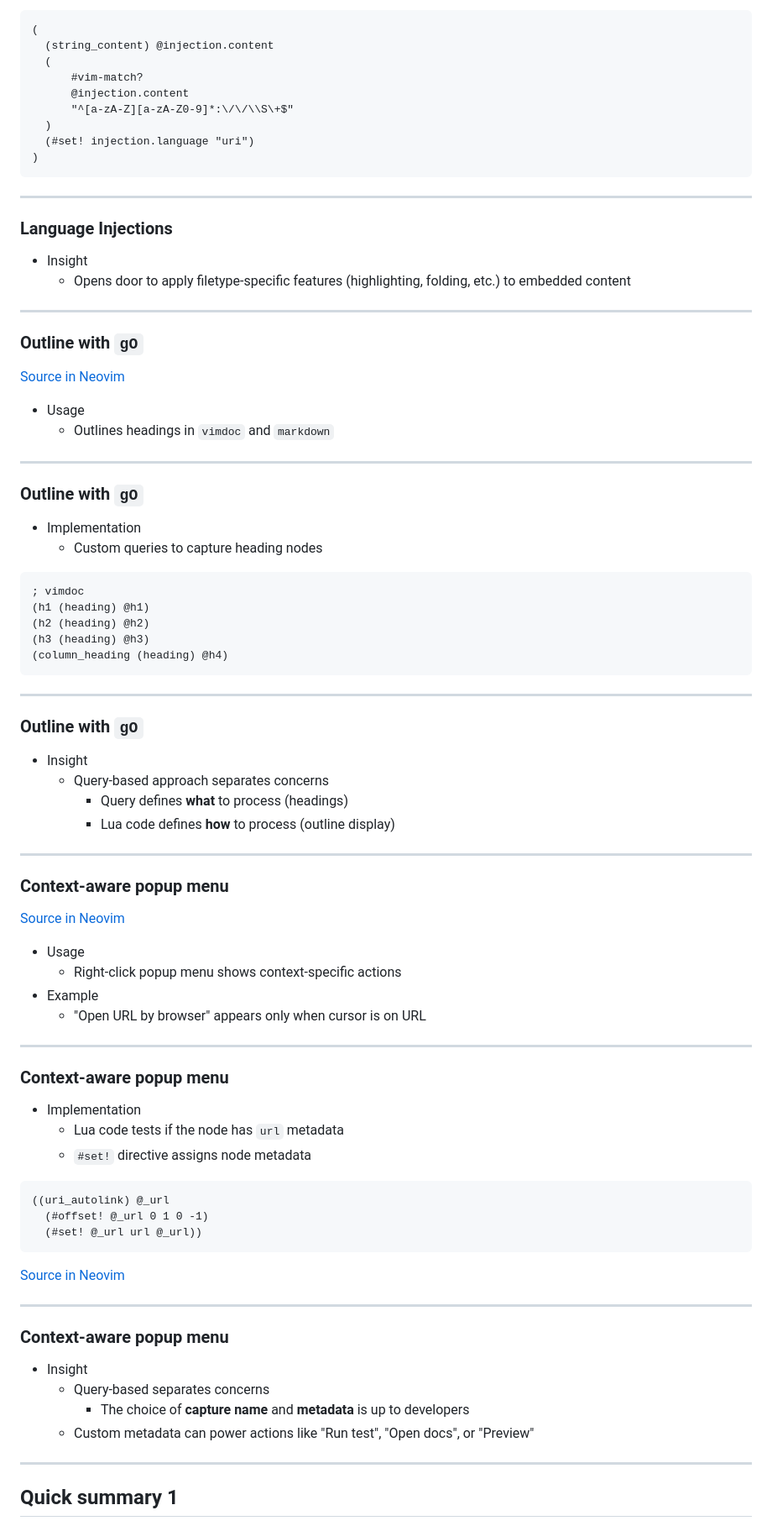
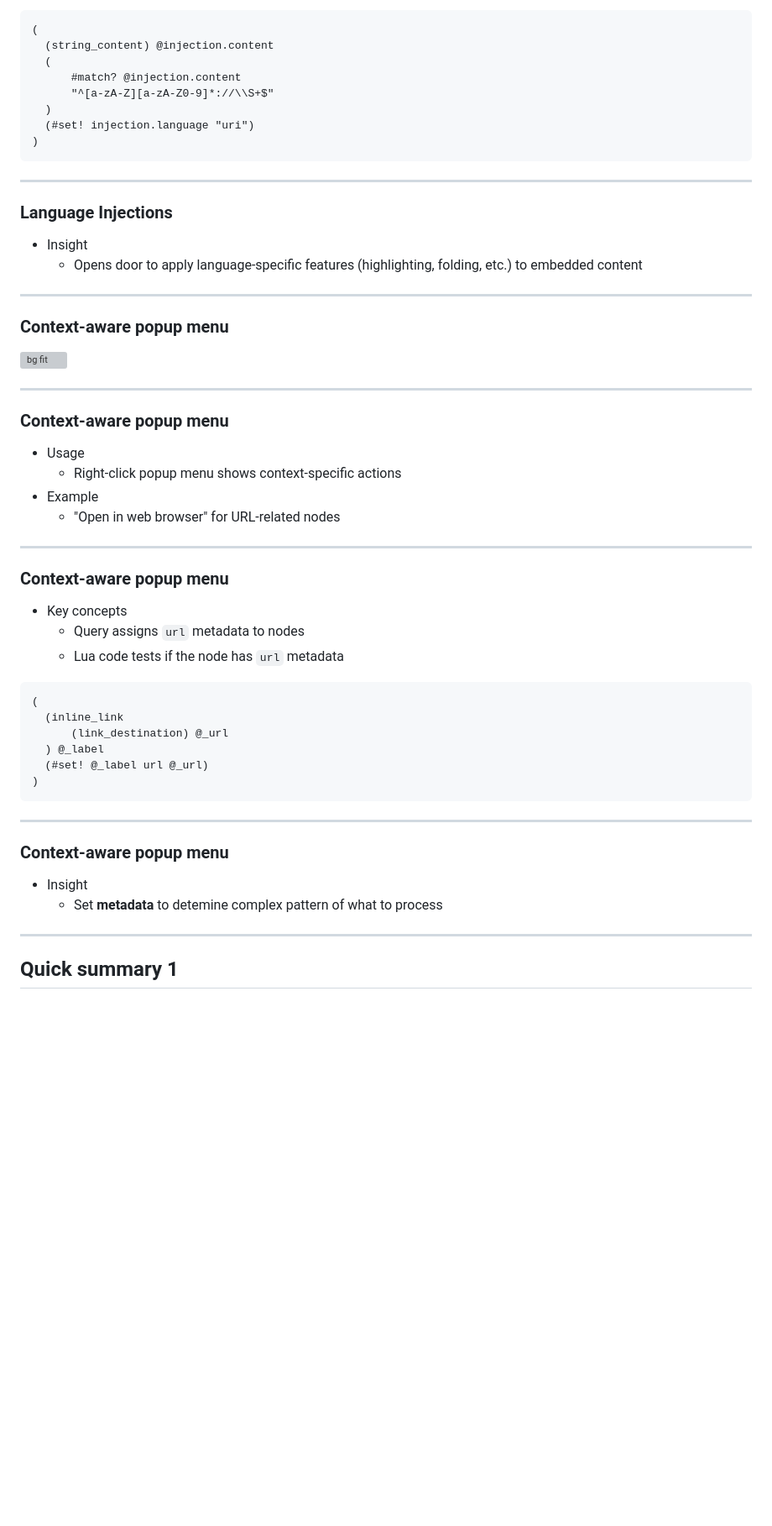
Before and after one commit to atusy/vimconf-2025-small, a Markdown page: index.md, the part around one of its changes. Shown at 84% size. Rendered like a GitHub page; blank space fills up the shorter version; grey boxes are pictures that could not be loaded.

Commit message:
update Usecases by Neovim-builtin features

````diff
--- a/index.md
+++ b/index.md
@@ -267,9 +289,8 @@ ol, p { font-size: 1.9rem }
 (
   (string_content) @injection.content
   (
-      #vim-match?
-      @injection.content
-      "^[a-zA-Z][a-zA-Z0-9]*:\/\/\\S\+$"
+      #match? @injection.content
+      "^[a-zA-Z][a-zA-Z0-9]*://\\S+$"
   )
   (#set! injection.language "uri")
 )
@@ -280,70 +301,43 @@ ol, p { font-size: 1.9rem }
 ### Language Injections
 
 - Insight
-    - Opens door to apply filetype-specific features (highlighting, folding, etc.) to embedded content
-
----
-
-### Outline with `gO`
-
-[Source in Neovim](https://github.com/neovim/neovim/blob/a04c73ca071fdc2461365a8a10a314bd0d1d806d/runtime/lua/vim/treesitter/_headings.lua?plain=1#L9-L14)
-
-- Usage
-    - Outlines headings in `vimdoc` and `markdown`
-
----
-
-### Outline with `gO`
-
-- Implementation
-    - Custom queries to capture heading nodes
-
-```query
-; vimdoc
-(h1 (heading) @h1)
-(h2 (heading) @h2)
-(h3 (heading) @h3)
-(column_heading (heading) @h4)
-```
-
----
-
-### Outline with `gO`
-
-
-- Insight
-    - Query-based approach separates concerns
-        - Query defines **what** to process
-          (headings)
-        - Lua code defines **how** to process
-          (outline display)
+    - Opens door to apply language-specific features (highlighting, folding, etc.) to embedded content
 
 ---
 
 ### Context-aware popup menu
 
-[Source in Neovim](https://github.com/neovim/neovim/blob/a04c73ca071fdc2461365a8a10a314bd0d1d806d/runtime/lua/vim/_defaults.lua?plain=1#L487-L489)
-
-- Usage
-    - Right-click popup menu shows context-specific actions
-- Example
-    - "Open URL by browser" appears only when cursor is on URL
+![bg fit](images/example-popupmenu.png)
 
 ---
 
 ### Context-aware popup menu
 
-- Implementation
+<!-- [Source in Neovim](https://github.com/neovim/neovim/blob/a04c73ca071fdc2461365a8a10a314bd0d1d806d/runtime/lua/vim/_defaults.lua?plain=1#L487-L489) -->
+
+- Usage
+    - Right-click popup menu shows context-specific actions
+- Example
+    - "Open in web browser" for URL-related nodes
+
+---
+
+### Context-aware popup menu
+
+- Key concepts
+    - Query assigns `url` metadata to nodes
     - Lua code tests if the node has `url` metadata
-    - `#set!` directive assigns node metadata
 
 ```query
-((uri_autolink) @_url
-  (#offset! @_url 0 1 0 -1)
-  (#set! @_url url @_url))
+(
+  (inline_link
+      (link_destination) @_url
+  ) @_label
+  (#set! @_label url @_url)
+)
 ```
 
-[Source in Neovim](https://github.com/neovim/neovim/blob/a04c73ca071fdc2461365a8a10a314bd0d1d806d/runtime/queries/markdown_inline/highlights.scm?plain=1#L94-L96)
+<!-- [Source in Neovim](https://github.com/neovim/neovim/blob/a04c73ca071fdc2461365a8a10a314bd0d1d806d/runtime/queries/markdown_inline/highlights.scm?plain=1#L94-L96) -->
 
 
 ---
@@ -351,9 +345,7 @@ ol, p { font-size: 1.9rem }
 ### Context-aware popup menu
 
 - Insight
-    - Query-based separates concerns
-        - The choice of **capture name** and **metadata** is up to developers
-    - Custom metadata can power actions like "Run test", "Open docs", or "Preview"
+    - Set **metadata** to detemine complex pattern of what to process
 
 ---
 
````
Also changed, not shown: other parts of index.md (+99 -66 lines).
